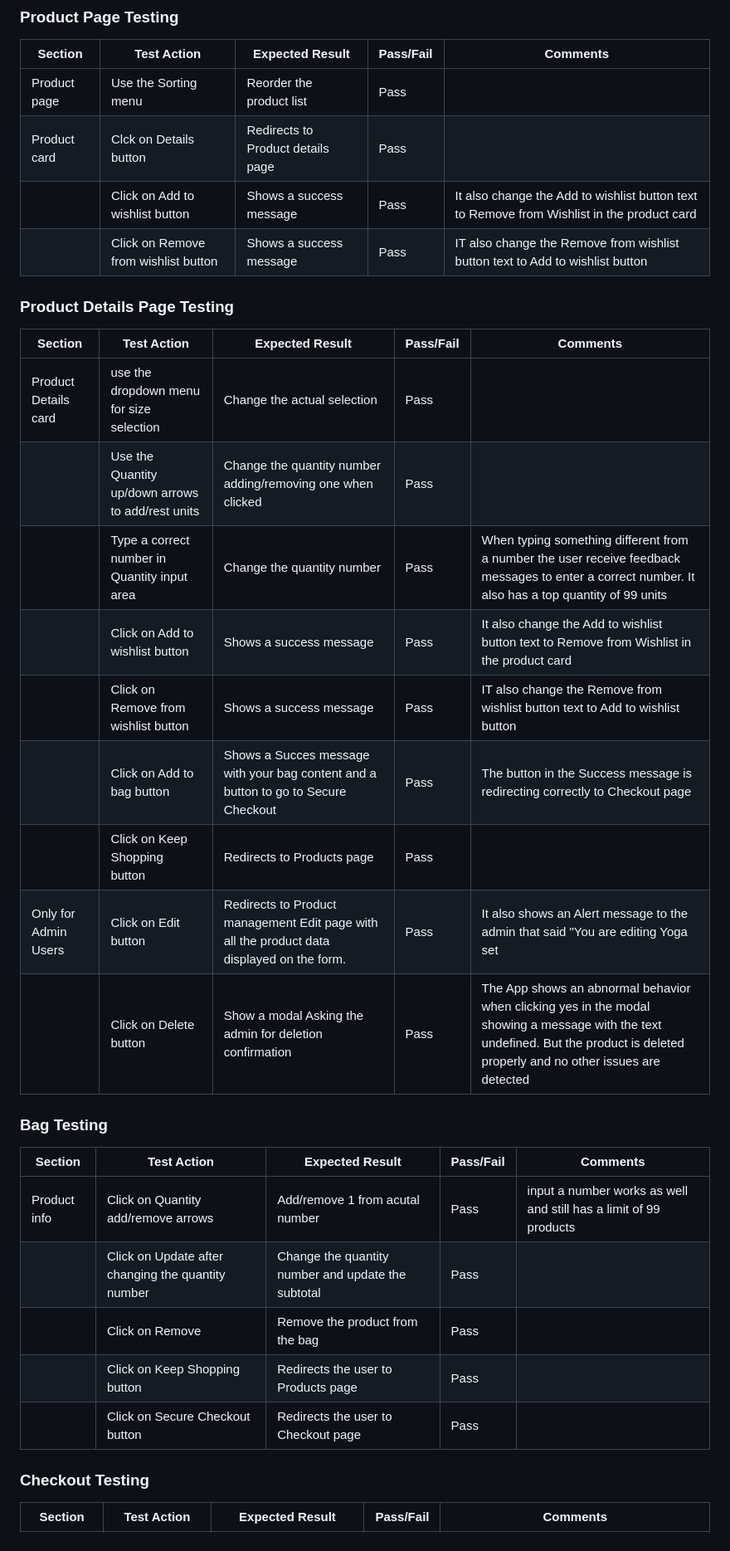
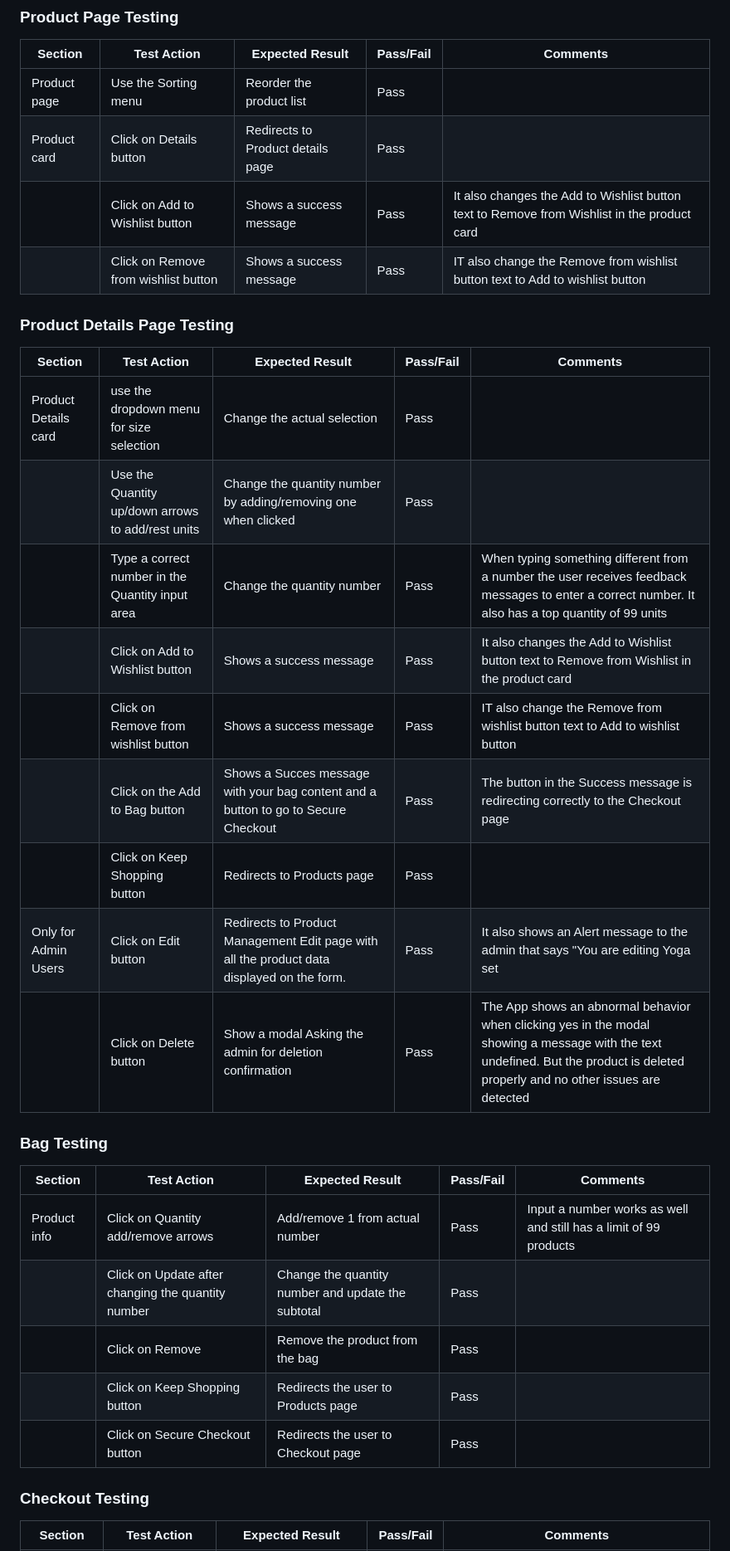
Before and after one commit to MiguelSanLeon/urban-galm-wear, a Markdown page: TESTING.md, the part around the change printed below. Shown: that part at 83% size. Drawn GitHub-style.

Commit message:
Fixed Orthograpy in TESTING.md

```diff
--- a/TESTING.md
+++ b/TESTING.md
@@ -181,31 +206,34 @@ Microsoft Edge | No appearance, responsiveness nor functionality issues. | <mark
 |Section|Test Action|Expected Result|Pass/Fail|Comments|
 | ---| ---| ---| ---| ---|
 | Product page | Use the Sorting menu | Reorder the product list | Pass |  |
-| Product card | Clck on Details button | Redirects to Product details page | Pass |  |
-|  | Click on Add to wishlist button | Shows a success message | Pass | It also change the Add to wishlist button text to Remove from Wishlist in the product card |
+| Product card | Click on Details button | Redirects to Product details page | Pass |  |
+|  | Click on Add to Wishlist button | Shows a success message | Pass | It also changes the Add to Wishlist button text to Remove from Wishlist in the product card |
 |  | Click on Remove from wishlist button | Shows a success message | Pass | IT also change the Remove from wishlist button text to Add to wishlist button |
+
 
 ### Product Details Page Testing
 |Section|Test Action|Expected Result|Pass/Fail|Comments|
 | ---| ---| ---| ---| ---|
 | Product Details card | use the dropdown menu for size selection | Change the actual selection | Pass |  |
-|  | Use the Quantity up/down arrows to add/rest units | Change the quantity number adding/removing one when clicked | Pass |  |
-|  | Type a correct number in Quantity input area | Change the quantity number | Pass | When typing something different from a number the user receive feedback messages to enter a correct number. It also has a top quantity of 99 units |
-|  | Click on Add to wishlist button | Shows a success message | Pass | It also change the Add to wishlist button text to Remove from Wishlist in the product card |
+|  | Use the Quantity up/down arrows to add/rest units | Change the quantity number by adding/removing one when clicked | Pass |  |
+|  | Type a correct number in the Quantity input area | Change the quantity number | Pass | When typing something different from a number the user receives feedback messages to enter a correct number. It also has a top quantity of 99 units |
+|  | Click on Add to Wishlist button | Shows a success message | Pass | It also changes the Add to Wishlist button text to Remove from Wishlist in the product card |
 |  | Click on Remove from wishlist button | Shows a success message | Pass | IT also change the Remove from wishlist button text to Add to wishlist button |
-|  | Click on Add to bag button | Shows a Succes message with your bag content and a button to go to Secure Checkout | Pass | The button in the Success message is redirecting correctly to Checkout page |
+|  | Click on the Add to Bag button | Shows a Succes message with your bag content and a button to go to Secure Checkout | Pass | The button in the Success message is redirecting correctly to the Checkout page |
 |  | Click on Keep Shopping button | Redirects to Products page | Pass |  |
-| Only for Admin Users | Click on Edit button | Redirects to Product management Edit page with all the product data displayed on the form. | Pass | It also shows an Alert message to the admin that said "You are editing Yoga set |
+| Only for Admin Users | Click on Edit button | Redirects to Product Management Edit page with all the product data displayed on the form. | Pass | It also shows an Alert message to the admin that says "You are editing Yoga set |
 |  | Click on Delete button | Show a modal Asking the admin for deletion confirmation | Pass | The App shows an abnormal behavior when clicking yes in the modal showing a message with the text undefined. But the product is deleted properly and no other issues are detected |
+
 
 ### Bag Testing
 |Section|Test Action|Expected Result|Pass/Fail|Comments|
 | ---| ---| ---| ---| ---|
-| Product info | Click on Quantity add/remove arrows | Add/remove 1 from acutal number | Pass | input a number works as well and still has a limit of 99 products |
+| Product info | Click on Quantity add/remove arrows | Add/remove 1 from actual number | Pass | Input a number works as well and still has a limit of 99 products |
 |  | Click on Update after changing the quantity number | Change the quantity number and update the subtotal | Pass |  |
 |  | Click on Remove | Remove the product from the bag | Pass |  |
 |  | Click on Keep Shopping button | Redirects the user to Products page | Pass |  |
 |  | Click on Secure Checkout button | Redirects the user to Checkout page | Pass |  |
+
 
 ### Checkout Testing
 |Section|Test Action|Expected Result|Pass/Fail|Comments|
```
Also changed, not shown: other parts of TESTING.md (+45 -11 lines).
